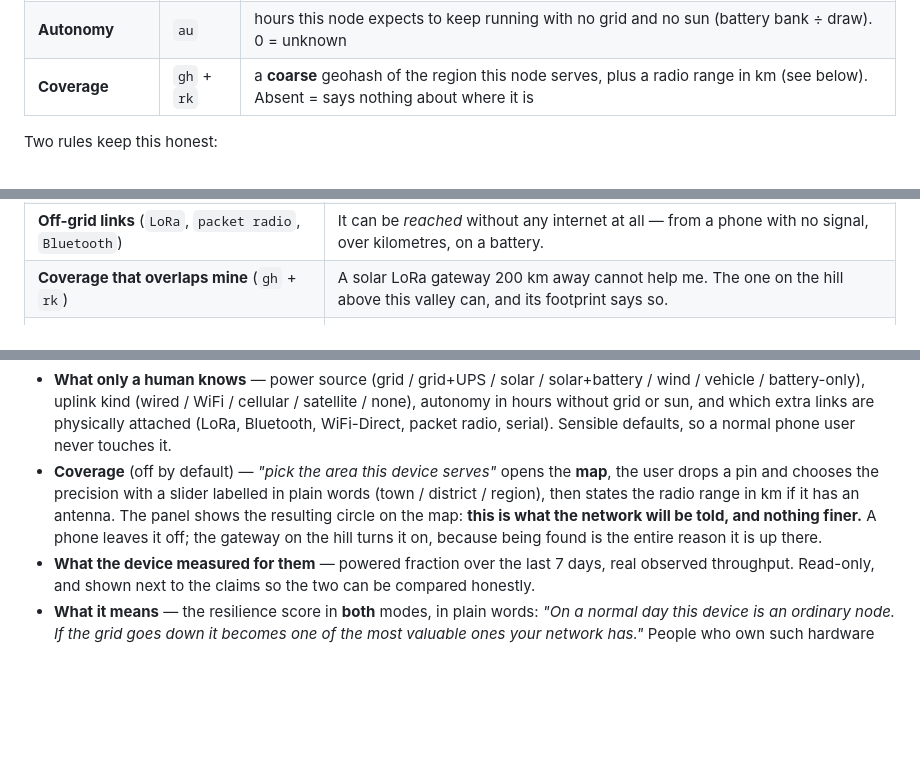
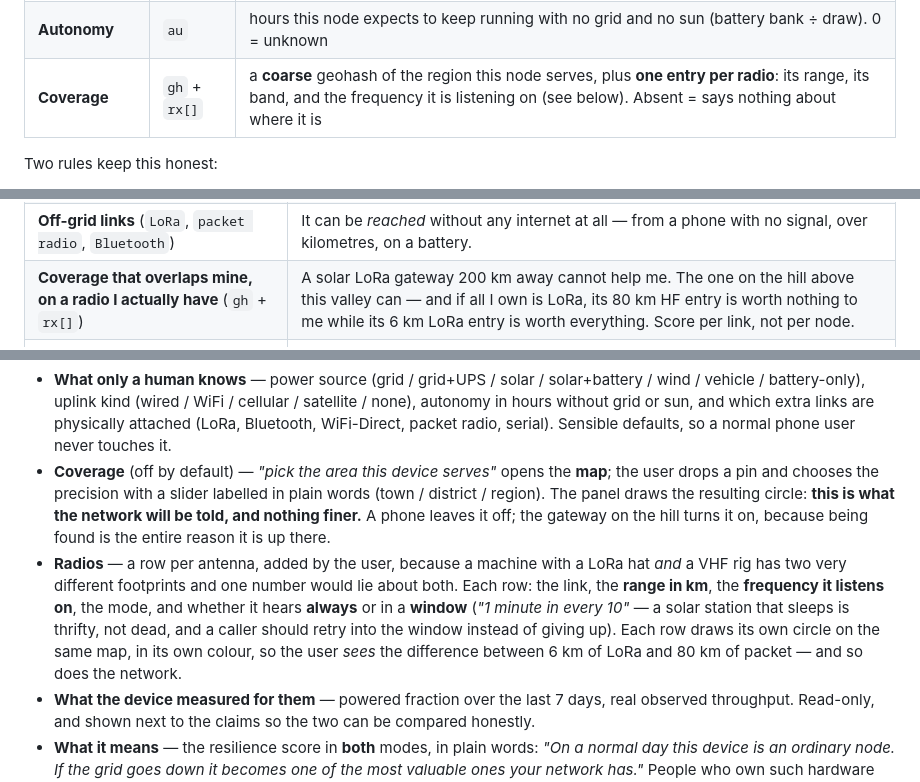
Before and after one commit to geograms/aurora, a Markdown page: docs/NOSTR.md, 3 parts joined by grey strips. Drawn GitHub-style; blank space fills up the shorter version.

```diff
--- a/docs/NOSTR.md
+++ b/docs/NOSTR.md
@@ -318,7 +318,7 @@ second announce packet):
 | **Uplink speed** | `bw` | measured bytes/sec, log-bucketed (one byte: 2^n) — an *observed* number, not a sales figure |
 | **Other links** | `lk` | bitmask: `LoRa` · `Bluetooth` · `WiFi-Direct` · `packet radio / AX.25` · `serial` · `RNS TCP hub` |
 | **Autonomy** | `au` | hours this node expects to keep running with no grid and no sun (battery bank ÷ draw). 0 = unknown |
-| **Coverage** | `gh` + `rk` | a **coarse** geohash of the region this node serves, plus a radio range in km (see below). Absent = says nothing about where it is |
+| **Coverage** | `gh` + `rx[]` | a **coarse** geohash of the region this node serves, plus **one entry per radio**: its range, its band, and the frequency it is listening on (see below). Absent = says nothing about where it is |
 
 Two rules keep this honest:
 
@@ -409,7 +446,7 @@ the weights invert, and the scoring becomes a survivability question:
 | **Grid-independent power** (`solar+battery`, `wind/hydro`, high `au`) | It is still running. Nothing else matters if it is dark. |
 | **Grid-independent uplink** (`satellite`) | Starlink survives the local ISP, the local exchange and the local flood. It is a path *out* that does not depend on any infrastructure between here and the horizon. |
 | **Off-grid links** (`LoRa`, `packet radio`, `Bluetooth`) | It can be *reached* without any internet at all — from a phone with no signal, over kilometres, on a battery. |
-| **Coverage that overlaps mine** (`gh` + `rk`) | A solar LoRa gateway 200 km away cannot help me. The one on the hill above this valley can, and its footprint says so. |
+| **Coverage that overlaps mine, on a radio I actually have** (`gh` + `rx[]`) | A solar LoRa gateway 200 km away cannot help me. The one on the hill above this valley can — and if all I own is LoRa, its 80 km HF entry is worth nothing to me while its 6 km LoRa entry is worth everything. Score per link, not per node. |
 | **High powered-fraction, observed** | It was there yesterday, and the day before. |
 | Uplink speed | Still counts, but far below all of the above. A slow node that exists beats a fast node that is a brick. |
 
@@ -459,12 +496,19 @@ The panel holds:
   extra links are physically attached (LoRa, Bluetooth, WiFi-Direct, packet
   radio, serial). Sensible defaults, so a normal phone user never touches it.
 - **Coverage** (off by default) — *"pick the area this device serves"* opens the
-  **map**, the user drops a pin and chooses the precision with a slider labelled
-  in plain words (town / district / region), then states the radio range in km if
-  it has an antenna. The panel shows the resulting circle on the map: **this is
-  what the network will be told, and nothing finer.** A phone leaves it off; the
-  gateway on the hill turns it on, because being found is the entire reason it
-  is up there.
+  **map**; the user drops a pin and chooses the precision with a slider labelled
+  in plain words (town / district / region). The panel draws the resulting circle:
+  **this is what the network will be told, and nothing finer.** A phone leaves it
+  off; the gateway on the hill turns it on, because being found is the entire
+  reason it is up there.
+- **Radios** — a row per antenna, added by the user, because a machine with a
+  LoRa hat *and* a VHF rig has two very different footprints and one number would
+  lie about both. Each row: the link, the **range in km**, the **frequency it
+  listens on**, the mode, and whether it hears **always** or in a **window**
+  (*"1 minute in every 10"* — a solar station that sleeps is thrifty, not dead,
+  and a caller should retry into the window instead of giving up). Each row draws
+  its own circle on the same map, in its own colour, so the user *sees* the
+  difference between 6 km of LoRa and 80 km of packet — and so does the network.
 - **What the device measured for them** — powered fraction over the last 7 days,
   real observed throughput. Read-only, and shown next to the claims so the two
   can be compared honestly.
```
Also changed, not shown: other parts of docs/NOSTR.md (+60 -21 lines).
